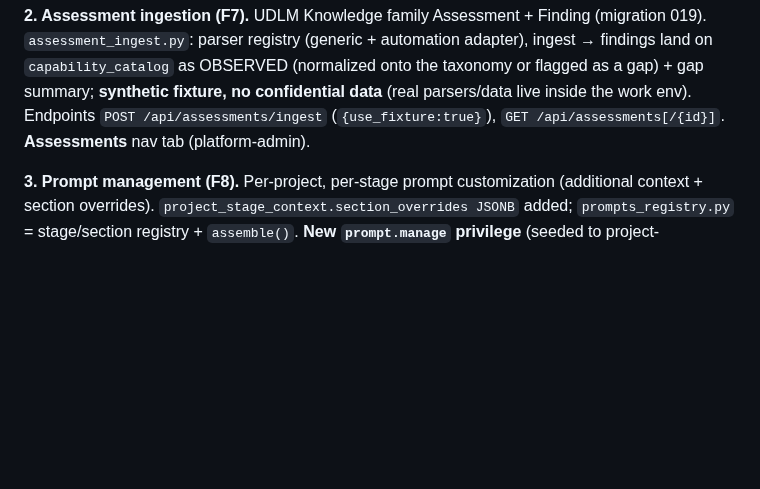
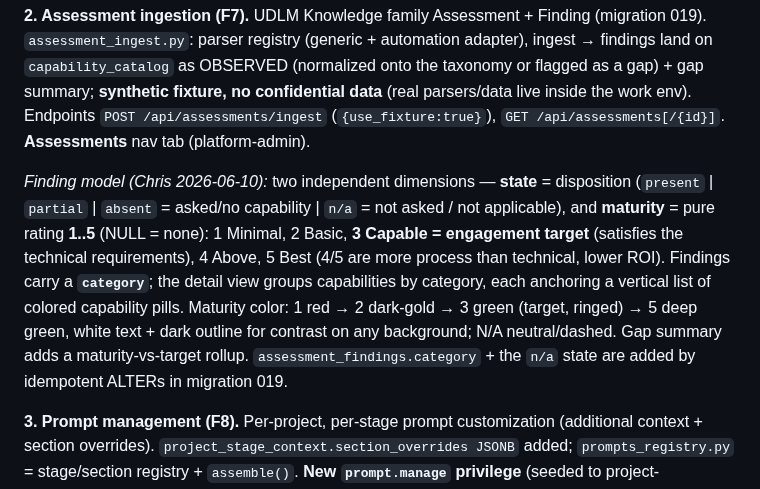
Before and after one commit to croadfeldt/dav, a Markdown page: docs/review-console-design.md, the part around the change. Rendered like a GitHub page; blank space fills up the shorter version.

Commit message:
Doc: assessment finding model (state + maturity 1-5 + category)
Co-Authored-By: Claude Opus 4.8 <noreply@anthropic.com>

```diff
--- a/docs/review-console-design.md
+++ b/docs/review-console-design.md
@@ -1437,6 +1437,17 @@ as a gap) + gap summary; **synthetic fixture, no confidential data** (real parse
 live inside the work env). Endpoints `POST /api/assessments/ingest` (`{use_fixture:true}`),
 `GET /api/assessments[/{id}]`. **Assessments** nav tab (platform-admin).
 
+  *Finding model (Chris 2026-06-10):* two independent dimensions — **state** = disposition
+  (`present` | `partial` | `absent` = asked/no capability | `n/a` = not asked / not
+  applicable), and **maturity** = pure rating **1..5** (NULL = none): 1 Minimal, 2 Basic,
+  **3 Capable = engagement target** (satisfies the technical requirements), 4 Above, 5 Best
+  (4/5 are more process than technical, lower ROI). Findings carry a **`category`**; the
+  detail view groups capabilities by category, each anchoring a vertical list of colored
+  capability pills. Maturity color: 1 red → 2 dark-gold → 3 green (target, ringed) → 5 deep
+  green, white text + dark outline for contrast on any background; N/A neutral/dashed. Gap
+  summary adds a maturity-vs-target rollup. `assessment_findings.category` + the `n/a` state
+  are added by idempotent ALTERs in migration 019.
+
 **3. Prompt management (F8).** Per-project, per-stage prompt customization (additional
 context + section overrides). `project_stage_context.section_overrides JSONB` added;
 `prompts_registry.py` = stage/section registry + `assemble()`. **New `prompt.manage`
```
